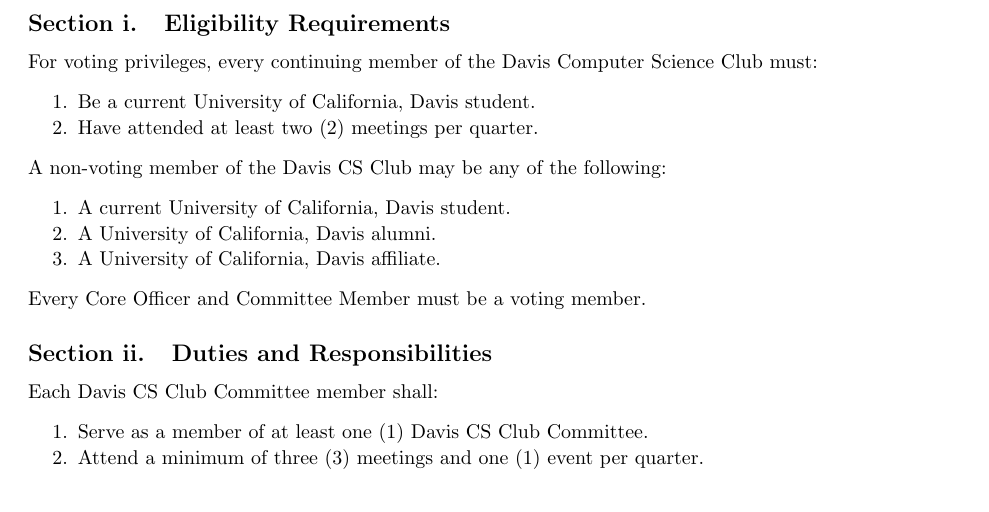
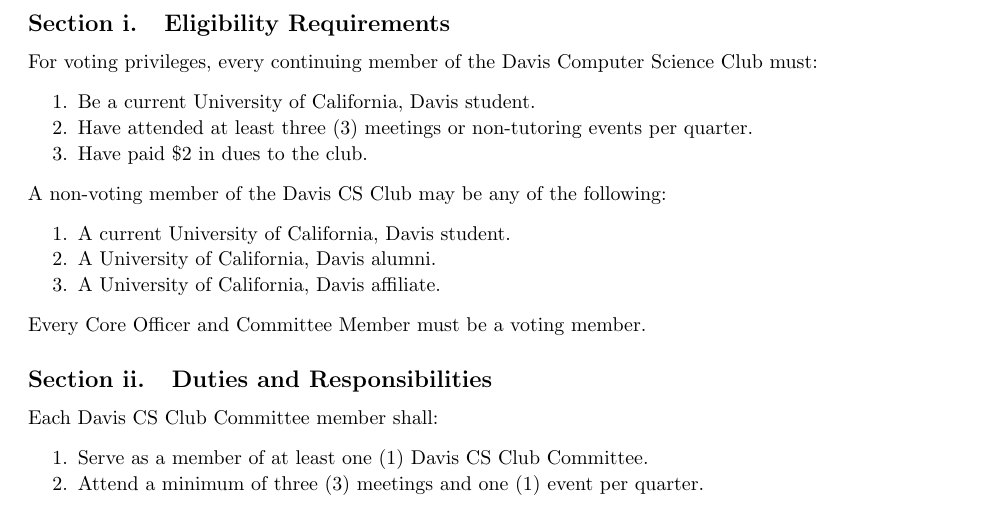
Before and after one commit to DavisCSClub/Bylaws, a LaTeX document (bylaws.tex): part of page 5 of 13, cut so that both start at the same text. Compiled offline with pdfLaTeX; a LaTeX package or settings file that is missing is left out.

Commit message:
Updated club membership requirements

```diff
--- a/bylaws.tex
+++ b/bylaws.tex
@@ -115,7 +115,8 @@
 For voting privileges, every continuing member of the Davis Computer Science Club must:
 \begin{li}
 \item Be a current University of California, Davis student.
-\item Have attended at least two (2) meetings per quarter.
+\item Have attended at least three (3) meetings or non-tutoring events per quarter.
+\item Have paid \$2 in dues to the club.
 \end{li}
 
 \noindent A non-voting member of the Davis CS Club may be any of the following:
```
Also changed, not shown: bylaws.pdf.
